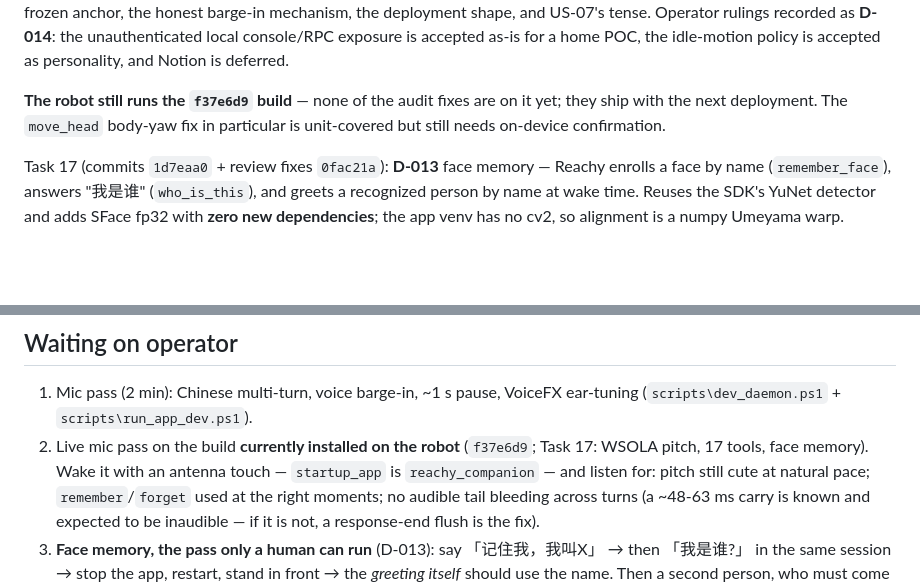
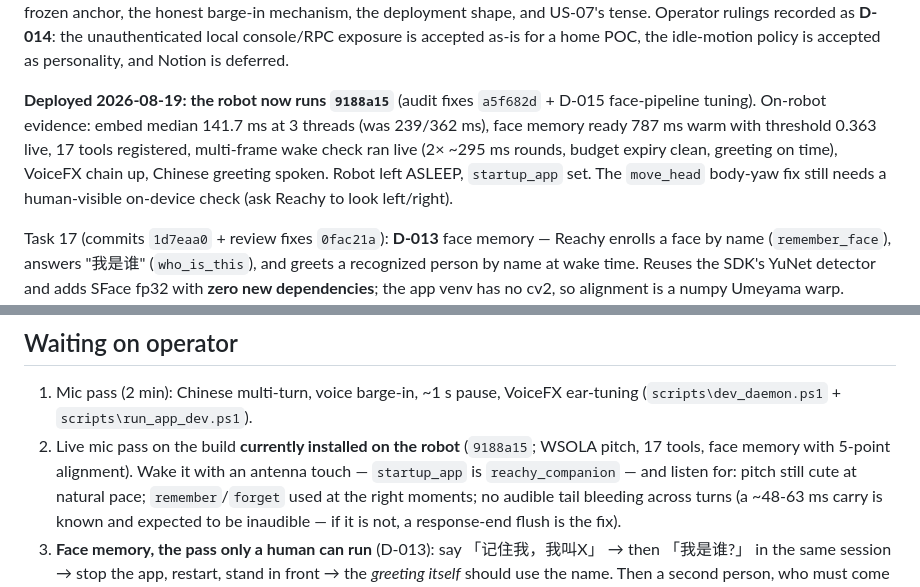
Before and after one commit to Novalien0424/Reachy-companion, a Markdown page: progress.md, 2 parts joined by grey strips. GitHub-like rendering; blank space fills up the shorter version.

Commit message:
docs: record 9188a15 deployment evidence (embed 141.7ms, wake check live) in progress + deploy skill
Co-Authored-By: Claude Fable 5 <noreply@anthropic.com>
Claude-Session: https://claude.ai/code/session_0152ewD5P1KechP1A32RqvaT

```diff
--- a/progress.md
+++ b/progress.md
@@ -35,9 +35,13 @@ deployment shape, and US-07's tense. Operator rulings recorded as **D-014**:
 the unauthenticated local console/RPC exposure is accepted as-is for a home
 POC, the idle-motion policy is accepted as personality, and Notion is deferred.
 
-**The robot still runs the `f37e6d9` build** — none of the audit fixes are on it
-yet; they ship with the next deployment. The `move_head` body-yaw fix in
-particular is unit-covered but still needs on-device confirmation.
+**Deployed 2026-08-19: the robot now runs `9188a15`** (audit fixes `a5f682d` +
+D-015 face-pipeline tuning). On-robot evidence: embed median 141.7 ms at 3
+threads (was 239/362 ms), face memory ready 787 ms warm with threshold 0.363
+live, 17 tools registered, multi-frame wake check ran live (2× ~295 ms rounds,
+budget expiry clean, greeting on time), VoiceFX chain up, Chinese greeting
+spoken. Robot left ASLEEP, `startup_app` set. The `move_head` body-yaw fix
+still needs a human-visible on-device check (ask Reachy to look left/right).
 
 Task 17 (commits `1d7eaa0` + review fixes `0fac21a`): **D-013** face memory — Reachy enrolls a face by
 name (`remember_face`), answers "我是谁" (`who_is_this`), and greets a
@@ -122,8 +126,8 @@ reinstall, version gate is decisive because the daemon force-syncs apps_venv).
 
 1. Mic pass (2 min): Chinese multi-turn, voice barge-in, ~1 s pause,
    VoiceFX ear-tuning (`scripts\dev_daemon.ps1` + `scripts\run_app_dev.ps1`).
-2. Live mic pass on the build **currently installed on the robot** (`f37e6d9`;
-   Task 17: WSOLA pitch, 17 tools, face memory). Wake it with an antenna touch —
+2. Live mic pass on the build **currently installed on the robot** (`9188a15`;
+   WSOLA pitch, 17 tools, face memory with 5-point alignment). Wake it with an antenna touch —
    `startup_app` is `reachy_companion` — and listen for: pitch still cute at
    natural pace; `remember`/`forget` used at the right moments; no audible
    tail bleeding across turns (a ~48-63 ms carry is known and expected to be
```
Also changed, not shown: 1 other file.
